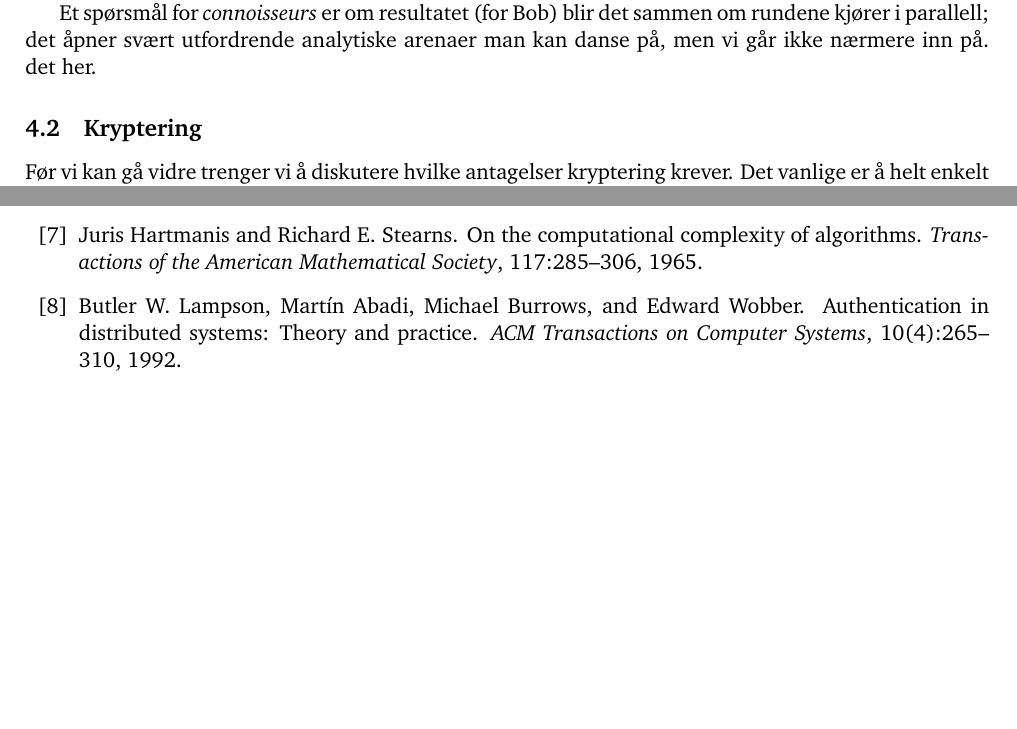
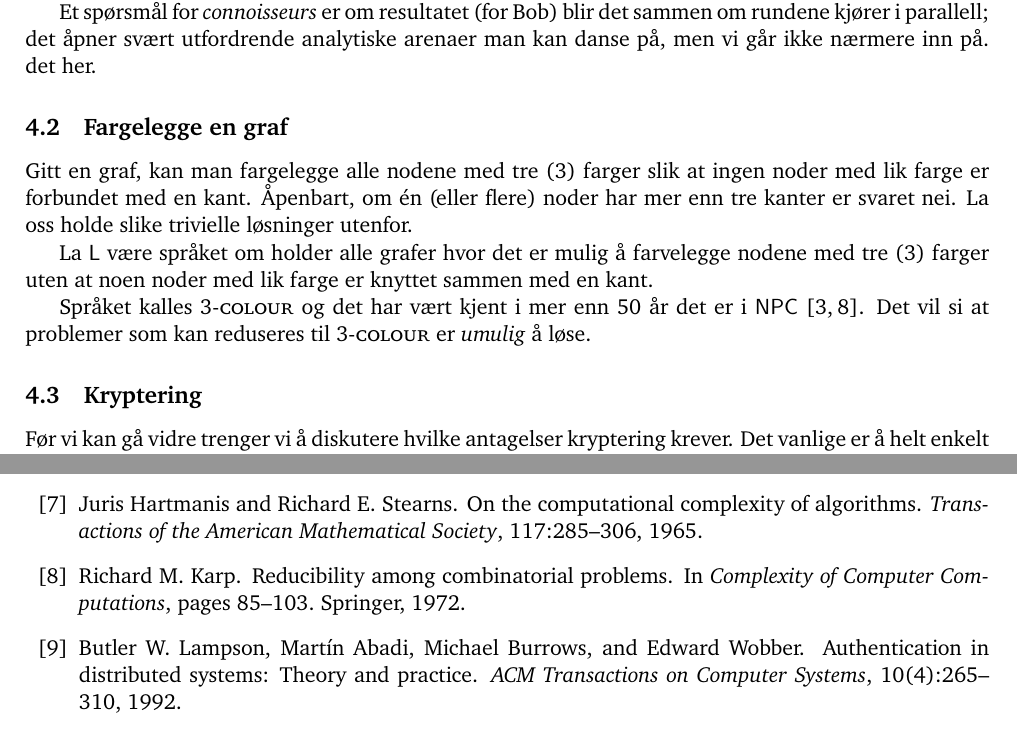
Before and after one commit to tagesk/zero-knowledge, a LaTeX document (zero.tex): two parts of pages 6 and 7 of 8 before the commit and two parts of pages 6 and 8 of 8 after it, joined at a grey line, cut so that both start at the same text, the shorter picture padded with empty space. Compiled offline with pdfLaTeX.

Commit message:
Tatt med 3-farge

```diff
--- a/zero.tex
+++ b/zero.tex
@@ -499,3 +499,13 @@ det sammen om rundene kjører i parallell; det åpner svært utfordrende
 analytiske arenaer man kan danse på, men vi går ikke nærmere inn på.
 det her.
 
+\subsection{Fargelegge en graf}
+
+Gitt en graf, kan man fargelegge alle nodene med tre (3) farger slik
+at ingen noder med lik farge er forbundet med en kant.  Åpenbart, om
+én (eller flere) noder har mer enn tre kanter er svaret nei.  La oss
+holde slike trivielle løsninger utenfor.
+
+La $\mathsf{L}$ være språket om holder alle grafer hvor det er mulig å
+farvelegge nodene med tre (3) farger uten at noen noder med lik farge
+er knyttet sammen med en kant.
@@ -502,3 +529,13 @@ det her.
+    \label{fig:two_graphs}
+\end{figure}
+
+Språket kalles \textsc{3-colour} og det har vært kjent i mer enn 50
+år det er i $\mathsf{NPC}$~\cite{Karp1972Reducibility,
+GareyJohnson1979}.  Det vil si at problemer som kan reduseres til
+\textsc{3-colour} er \emph{umulig} å løse.
+
+
+
 \subsection{Kryptering}
 
 Før vi kan gå vidre trenger vi å diskutere hvilke antagelser
```
Also changed, not shown: zero.tex (17 more changed lines).
